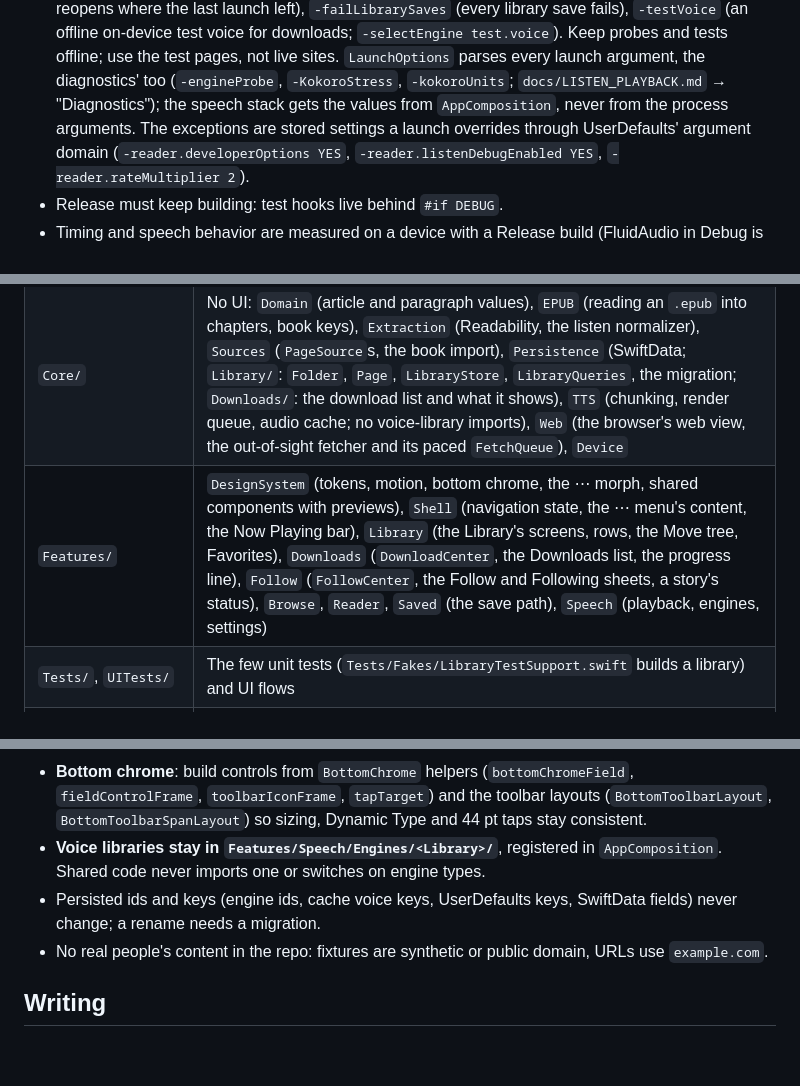
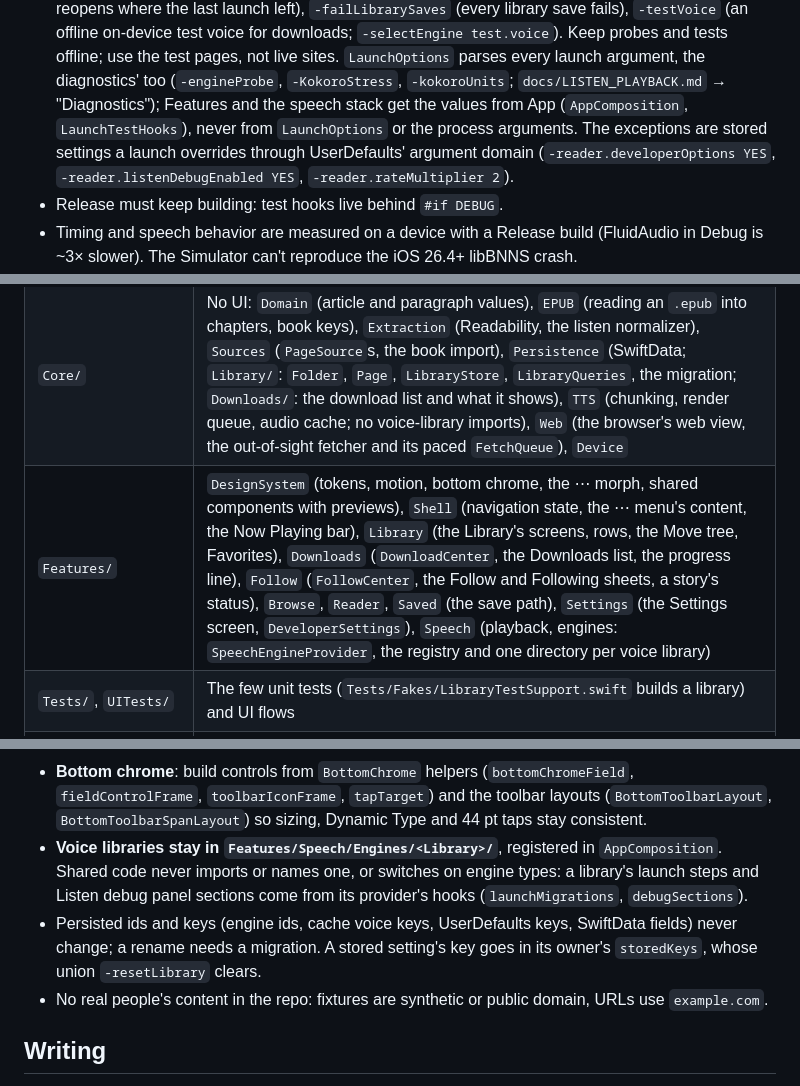
Before and after one commit to haowjy/meridian-reader, a Markdown page: AGENTS.md, 3 parts joined by grey strips. GitHub-like rendering; blank space fills up the shorter version.

```diff
--- a/AGENTS.md
+++ b/AGENTS.md
@@ -55,8 +55,8 @@ xcodebuild test -project MeridianReader.xcodeproj -scheme MeridianReader \
   on-device test voice for downloads; `-selectEngine test.voice`). Keep probes and tests offline;
   use the test pages, not live sites. `LaunchOptions` parses every launch argument, the
   diagnostics' too (`-engineProbe`, `-KokoroStress`, `-kokoroUnits`; `docs/LISTEN_PLAYBACK.md` →
-  "Diagnostics"); the speech stack gets the values from `AppComposition`, never from the process
-  arguments. The exceptions are stored settings a launch overrides through UserDefaults' argument
+  "Diagnostics"); Features and the speech stack get the values from App (`AppComposition`,
+  `LaunchTestHooks`), never from `LaunchOptions` or the process arguments. The exceptions are stored settings a launch overrides through UserDefaults' argument
   domain (`-reader.developerOptions YES`, `-reader.listenDebugEnabled YES`,
   `-reader.rateMultiplier 2`).
 - Release must keep building: test hooks live behind `#if DEBUG`.
@@ -69,7 +69,7 @@ xcodebuild test -project MeridianReader.xcodeproj -scheme MeridianReader \
 |------|------------------|
 | `App/` | `@main`, the composition root (`AppComposition`), launch work (`AppLaunch`), Debug-only launch hooks and test fixtures (`App/Fixtures/`) |
 | `Core/` | No UI: `Domain` (article and paragraph values), `EPUB` (reading an `.epub` into chapters, book keys), `Extraction` (Readability, the listen normalizer), `Sources` (`PageSource`s, the book import), `Persistence` (SwiftData; `Library/`: `Folder`, `Page`, `LibraryStore`, `LibraryQueries`, the migration; `Downloads/`: the download list and what it shows), `TTS` (chunking, render queue, audio cache; no voice-library imports), `Web` (the browser's web view, the out-of-sight fetcher and its paced `FetchQueue`), `Device` |
-| `Features/` | `DesignSystem` (tokens, motion, bottom chrome, the ⋯ morph, shared components with previews), `Shell` (navigation state, the ⋯ menu's content, the Now Playing bar), `Library` (the Library's screens, rows, the Move tree, Favorites), `Downloads` (`DownloadCenter`, the Downloads list, the progress line), `Follow` (`FollowCenter`, the Follow and Following sheets, a story's status), `Browse`, `Reader`, `Saved` (the save path), `Speech` (playback, engines, settings) |
+| `Features/` | `DesignSystem` (tokens, motion, bottom chrome, the ⋯ morph, shared components with previews), `Shell` (navigation state, the ⋯ menu's content, the Now Playing bar), `Library` (the Library's screens, rows, the Move tree, Favorites), `Downloads` (`DownloadCenter`, the Downloads list, the progress line), `Follow` (`FollowCenter`, the Follow and Following sheets, a story's status), `Browse`, `Reader`, `Saved` (the save path), `Settings` (the Settings screen, `DeveloperSettings`), `Speech` (playback, engines: `SpeechEngineProvider`, the registry and one directory per voice library) |
 | `Tests/`, `UITests/` | The few unit tests (`Tests/Fakes/LibraryTestSupport.swift` builds a library) and UI flows |
 | `Vendor/FluidAudio` | Vendored FluidAudio with local patches (`Vendor/FluidAudio/VENDORED.md`); Meridian Reader uses only Kokoro |
 | `Resources/` | Readability scripts, voice previews, assets |
@@ -119,9 +119,12 @@ xcodebuild test -project MeridianReader.xcodeproj -scheme MeridianReader \
   (`BottomToolbarLayout`, `BottomToolbarSpanLayout`) so sizing, Dynamic Type and 44 pt taps stay
   consistent.
 - **Voice libraries stay in `Features/Speech/Engines/<Library>/`**, registered in
-  `AppComposition`. Shared code never imports one or switches on engine types.
+  `AppComposition`. Shared code never imports or names one, or switches on engine types: a
+  library's launch steps and Listen debug panel sections come from its provider's hooks
+  (`launchMigrations`, `debugSections`).
 - Persisted ids and keys (engine ids, cache voice keys, UserDefaults keys, SwiftData fields) never
-  change; a rename needs a migration.
+  change; a rename needs a migration. A stored setting's key goes in its owner's `storedKeys`,
+  whose union `-resetLibrary` clears.
 - No real people's content in the repo: fixtures are synthetic or public domain, URLs use
   `example.com`.
 
```
Also changed, not shown: docs/TECHNICAL_SPEC.md (+20 -13 lines), docs/TTS_ENGINES.md (+2 -1 lines).
